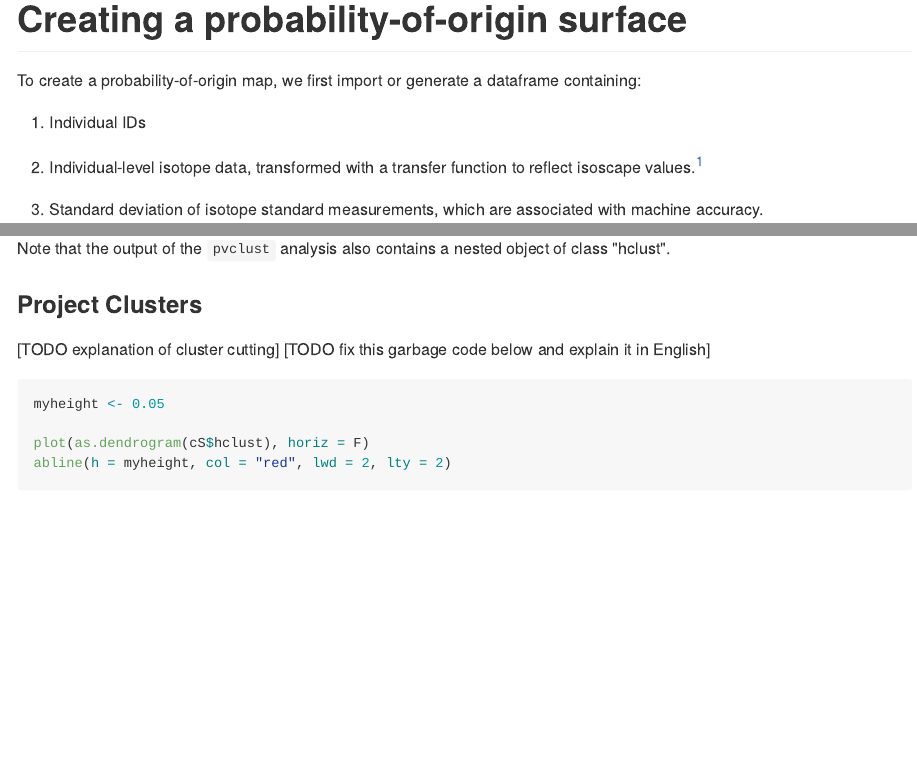
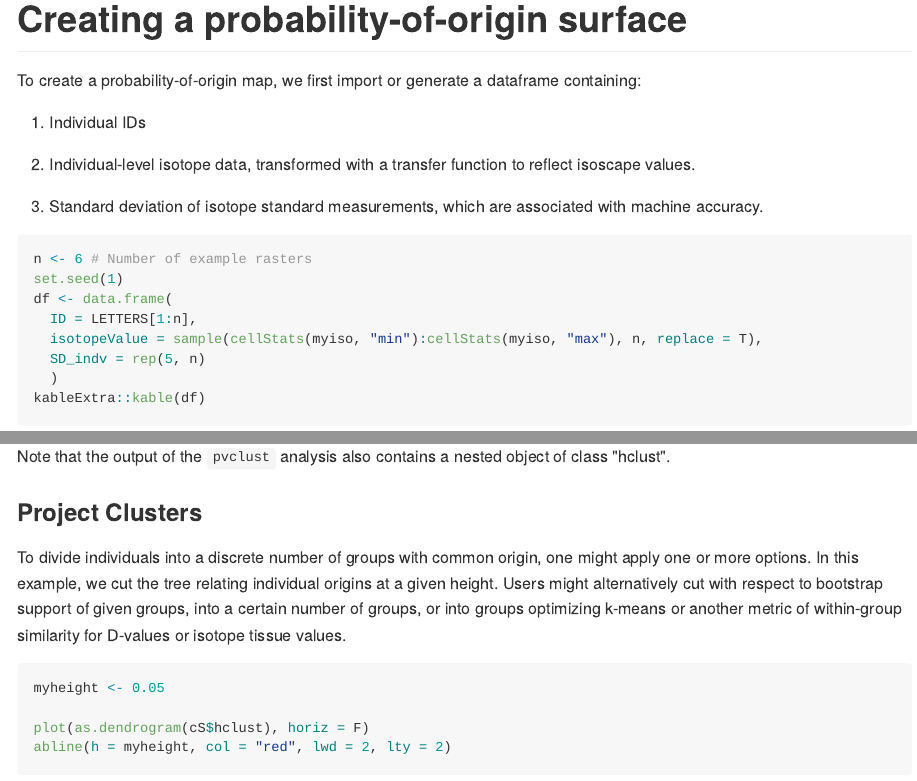
Before and after one commit to cjcampbell/isocat, an R Markdown document (vignettes/isocat.Rmd): the page in a window 1100 px wide, from 1480 px down, and a second part further down, joined at a grey line. The pictures show the output file vignettes/isocat.md that the author committed with the source, drawn offline in the style of GitHub.

Commit message:
Add description of how to cut clusters.

````diff
--- a/vignettes/isocat.Rmd
+++ b/vignettes/isocat.Rmd
@@ -86,6 +86,6 @@ To create a probability-of-origin map, we first import or generate a dataframe c
 
 1) Individual IDs
 
-2) Individual-level isotope data, transformed with a transfer function to reflect isoscape values.[^1]
+2) Individual-level isotope data, transformed with a transfer function to reflect isoscape values.
 
 3) Standard deviation of isotope standard measurements, which are associated with machine accuracy.
@@ -184,8 +182,8 @@ Note that the output of the `pvclust` analysis also contains a nested object of
 
 ### Project Clusters
 
-[TODO explanation of cluster cutting]
-[TODO fix this garbage code below and explain it in English]
+To divide individuals into a discrete number of groups with common origin, one might apply one or more options. In this example, we cut the tree relating individual origins at a given height. Users might alternatively cut with respect to bootstrap support of given groups, into a certain number of groups, or into groups optimizing k-means or another metric of within-group similarity for D-values or isotope tissue values.
+
 
 ```{r cluster_cutting_code }
 myheight <- 0.05
````
Also changed, not shown: vignettes/isocat.html, vignettes/isocat.md, vignettes/isocat.Rmd (2 more changed lines).
